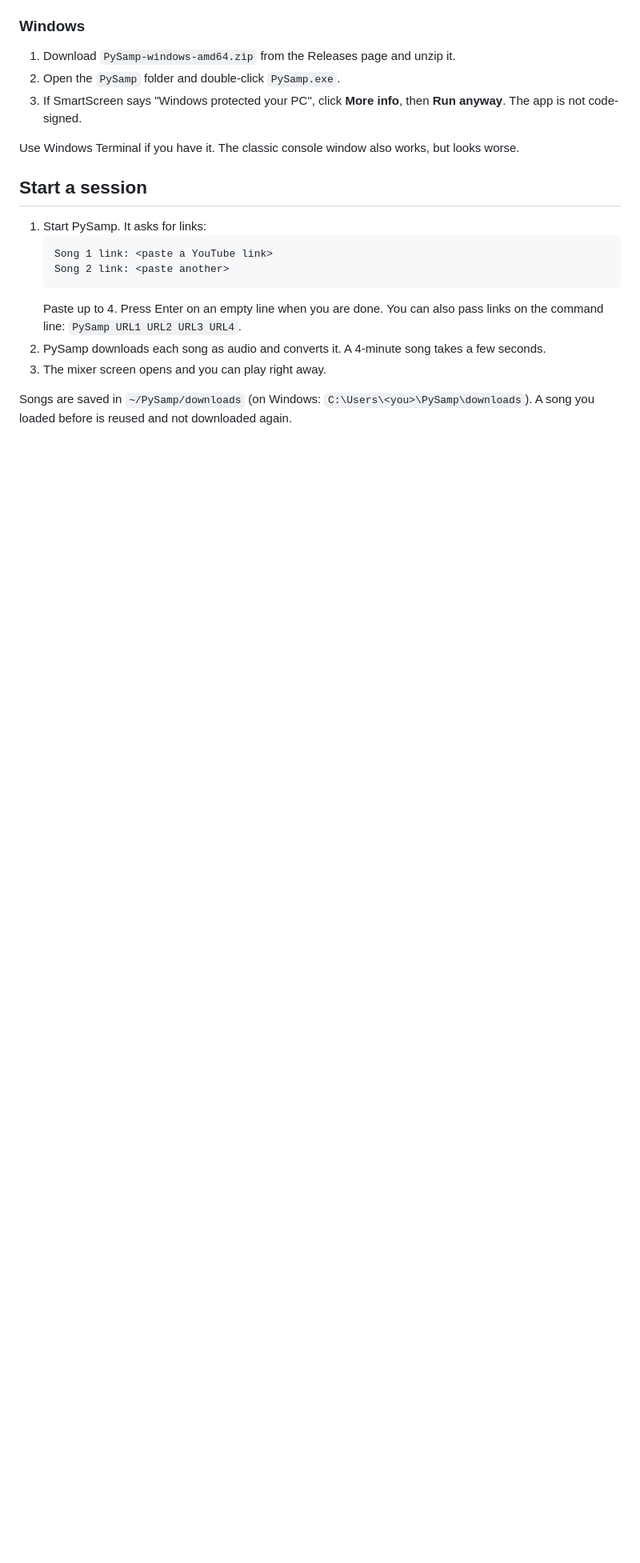
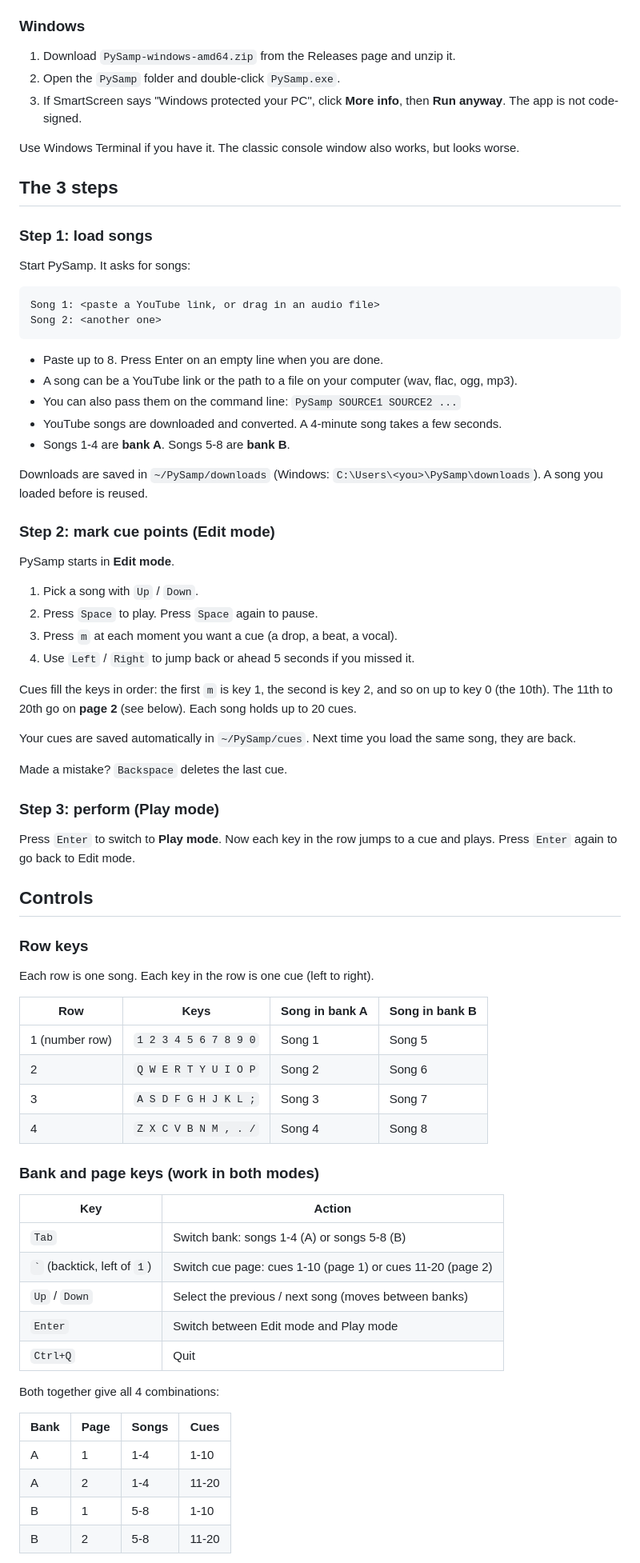
Before and after one commit to osagafuichi/PySamp, a Markdown page: README.md, the part around one of its changes. Shown at 80% size. GitHub-like rendering; blank space fills up the shorter version.

````diff
--- a/README.md
+++ b/README.md
@@ -29,16 +29,73 @@ Intel Macs: not packaged. Use "Run from source" below.
 
 Use Windows Terminal if you have it. The classic console window also works, but looks worse.
 
-## Start a session
+## The 3 steps
 
-1. Start PySamp. It asks for links:
-   ```
-   Song 1 link: <paste a YouTube link>
-   Song 2 link: <paste another>
-   ```
-   Paste up to 4. Press Enter on an empty line when you are done.
-   You can also pass links on the command line: `PySamp URL1 URL2 URL3 URL4`.
-2. PySamp downloads each song as audio and converts it. A 4-minute song takes a few seconds.
-3. The mixer screen opens and you can play right away.
+### Step 1: load songs
 
-Songs are saved in `~/PySamp/downloads` (on Windows: `C:\Users\<you>\PySamp\downloads`). A song you loaded before is reused and not downloaded again.
+Start PySamp. It asks for songs:
+
+```
+Song 1: <paste a YouTube link, or drag in an audio file>
+Song 2: <another one>
+```
+
+- Paste up to 8. Press Enter on an empty line when you are done.
+- A song can be a YouTube link or the path to a file on your computer (wav, flac, ogg, mp3).
+- You can also pass them on the command line: `PySamp SOURCE1 SOURCE2 ...`
+- YouTube songs are downloaded and converted. A 4-minute song takes a few seconds.
+- Songs 1-4 are **bank A**. Songs 5-8 are **bank B**.
+
+Downloads are saved in `~/PySamp/downloads` (Windows: `C:\Users\<you>\PySamp\downloads`). A song you loaded before is reused.
+
+### Step 2: mark cue points (Edit mode)
+
+PySamp starts in **Edit mode**.
+
+1. Pick a song with `Up` / `Down`.
+2. Press `Space` to play. Press `Space` again to pause.
+3. Press `m` at each moment you want a cue (a drop, a beat, a vocal).
+4. Use `Left` / `Right` to jump back or ahead 5 seconds if you missed it.
+
+Cues fill the keys in order: the first `m` is key 1, the second is key 2, and so on up to key 0 (the 10th). The 11th to 20th go on **page 2** (see below). Each song holds up to 20 cues.
+
+Your cues are saved automatically in `~/PySamp/cues`. Next time you load the same song, they are back.
+
+Made a mistake? `Backspace` deletes the last cue.
+
+### Step 3: perform (Play mode)
+
+Press `Enter` to switch to **Play mode**. Now each key in the row jumps to a cue and plays. Press `Enter` again to go back to Edit mode.
+
+## Controls
+
+### Row keys
+
+Each row is one song. Each key in the row is one cue (left to right).
+
+| Row | Keys | Song in bank A | Song in bank B |
+|-----|------|----------------|----------------|
+| 1 (number row) | `1 2 3 4 5 6 7 8 9 0` | Song 1 | Song 5 |
+| 2 | `Q W E R T Y U I O P` | Song 2 | Song 6 |
+| 3 | `A S D F G H J K L ;` | Song 3 | Song 7 |
+| 4 | `Z X C V B N M , . /` | Song 4 | Song 8 |
+
+### Bank and page keys (work in both modes)
+
+| Key | Action |
+|-----|--------|
+| `Tab` | Switch bank: songs 1-4 (A) or songs 5-8 (B) |
+| `` ` `` (backtick, left of `1`) | Switch cue page: cues 1-10 (page 1) or cues 11-20 (page 2) |
+| `Up` / `Down` | Select the previous / next song (moves between banks) |
+| `Enter` | Switch between Edit mode and Play mode |
+| `Ctrl+Q` | Quit |
+
+Both together give all 4 combinations:
+
+| Bank | Page | Songs | Cues |
+|------|------|-------|------|
+| A | 1 | 1-4 | 1-10 |
+| A | 2 | 1-4 | 11-20 |
+| B | 1 | 5-8 | 1-10 |
+| B | 2 | 5-8 | 11-20 |
+
````
Also changed, not shown: other parts of README.md (+48 -56 lines).
